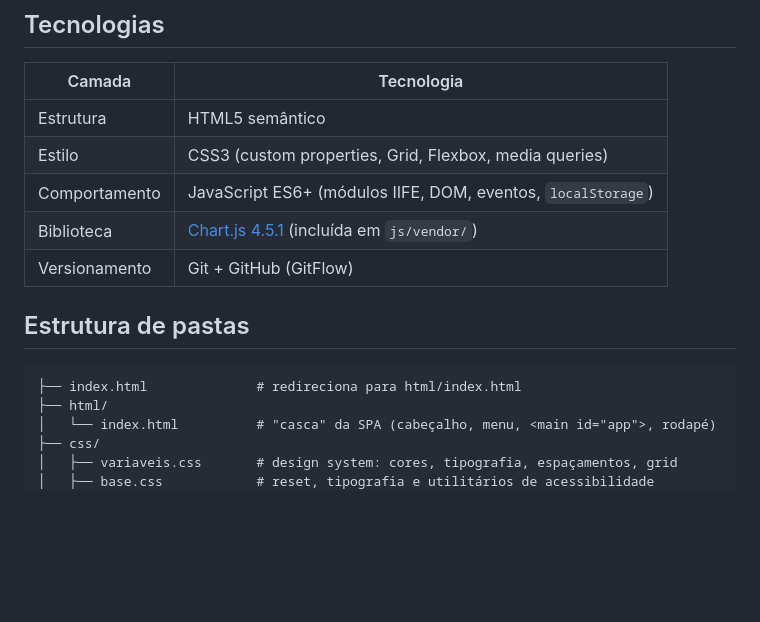
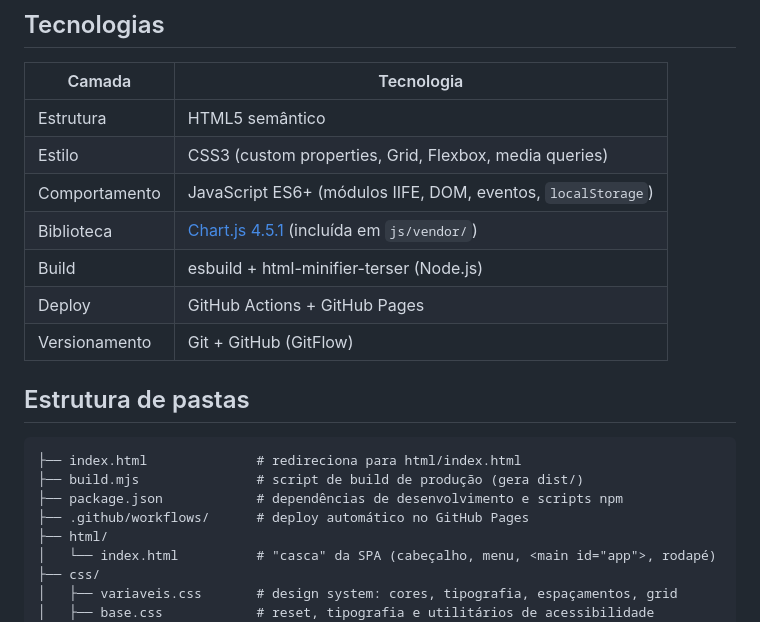
Before and after one commit to osnyfv2/ong-maos-solidarias, a Markdown page: README.md, the part around one of its changes. Drawn GitHub-style; blank space fills up the shorter version.

````diff
--- a/README.md
+++ b/README.md
@@ -30,12 +30,17 @@ Plataforma web de uma ONG fictícia de Caxias do Sul/RS, criada na disciplina **
 | Estilo | CSS3 (custom properties, Grid, Flexbox, media queries) |
 | Comportamento | JavaScript ES6+ (módulos IIFE, DOM, eventos, `localStorage`) |
 | Biblioteca | [Chart.js 4.5.1](https://www.chartjs.org/) (incluída em `js/vendor/`) |
+| Build | esbuild + html-minifier-terser (Node.js) |
+| Deploy | GitHub Actions + GitHub Pages |
 | Versionamento | Git + GitHub (GitFlow) |
 
 ## Estrutura de pastas
 
 ```
 ├── index.html              # redireciona para html/index.html
+├── build.mjs               # script de build de produção (gera dist/)
+├── package.json            # dependências de desenvolvimento e scripts npm
+├── .github/workflows/      # deploy automático no GitHub Pages
 ├── html/
 │   └── index.html          # "casca" da SPA (cabeçalho, menu, <main id="app">, rodapé)
 ├── css/
````
Also changed, not shown: other parts of README.md (+35 -1 lines).
